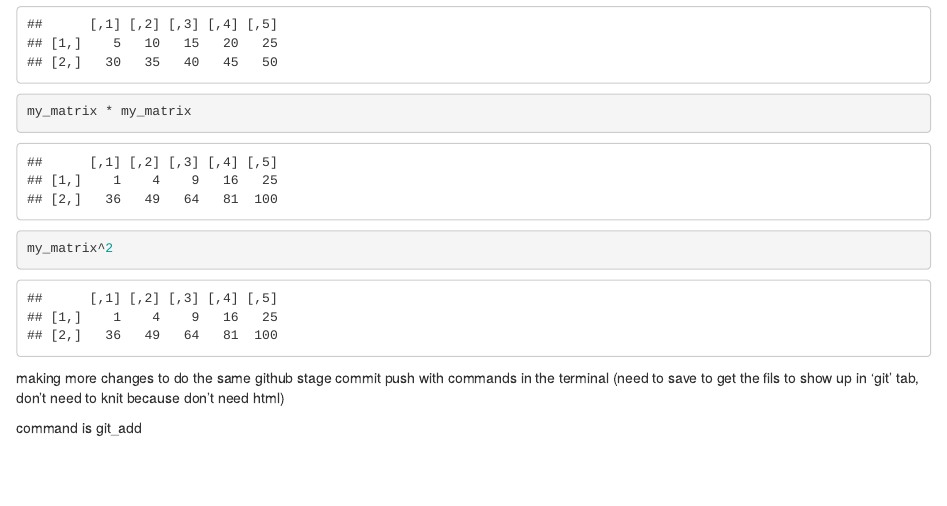
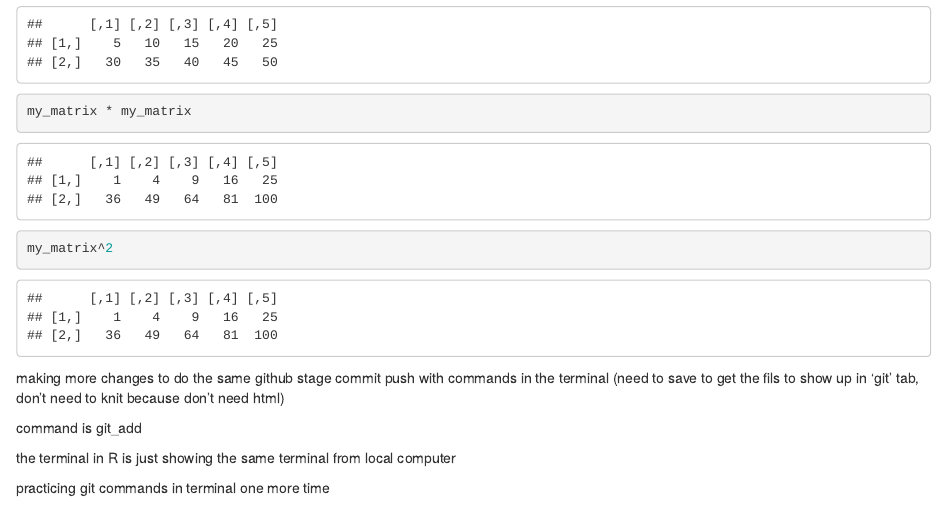
Before and after one commit to erica-bishop/EDS212_day3_afternoon, an R Markdown document (Working with vectors.Rmd): the page in a window 1100 px wide, from 2040 px down. Rendered offline with R 4.5, knitr and Pandoc, with nearby package versions.

Commit message:
commit practice one more time

```diff
--- a/Working with vectors.Rmd
+++ b/Working with vectors.Rmd
@@ -78,3 +78,7 @@ my_matrix^2
 making more changes to do the same github stage commit push with commands in the terminal (need to save to get the fils to show up in 'git' tab, don't need to knit because don't need html)
 
 command is git_add
+
+the terminal in R is just showing the same terminal from local computer
+
+practicing git commands in terminal one more time
```
